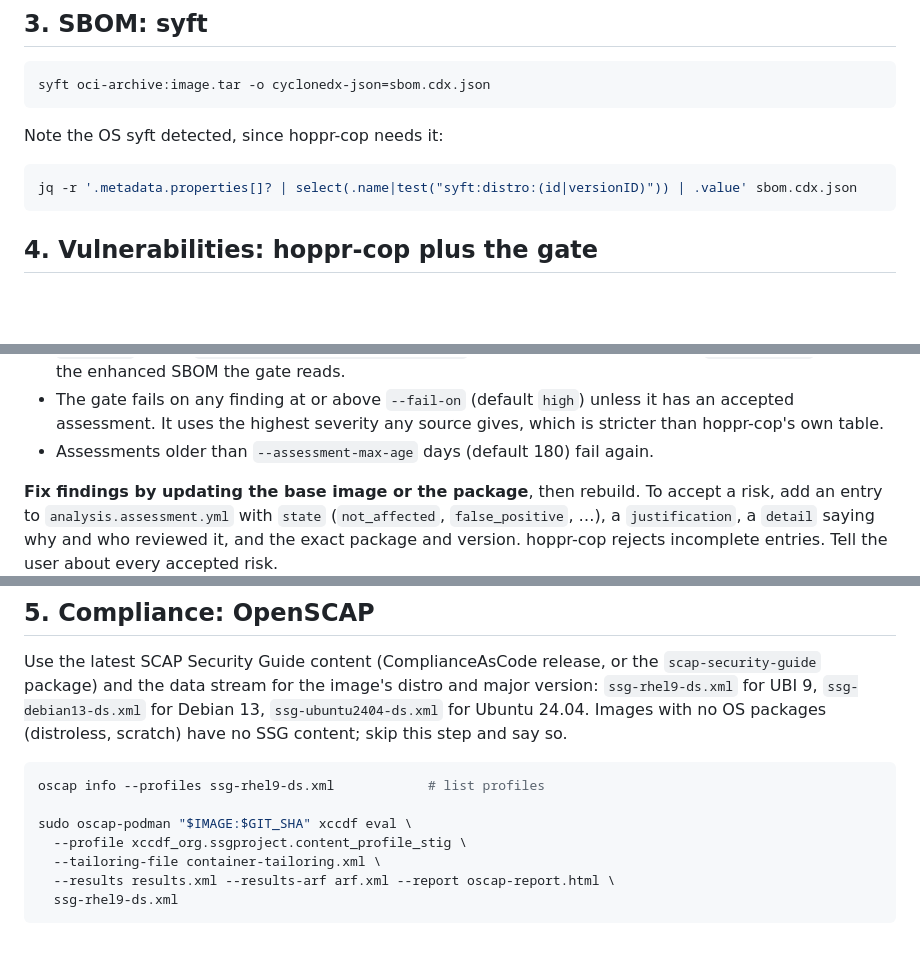
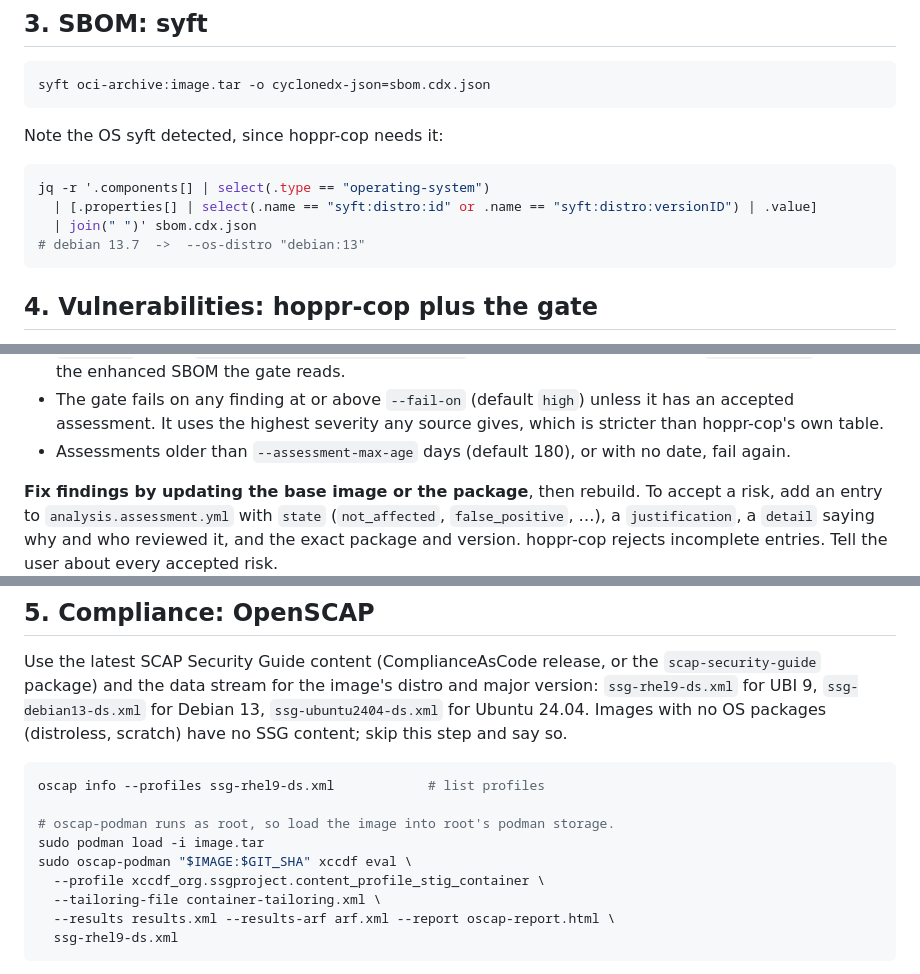
Before and after one commit to kelleyblackmore/Skills, a Markdown page: skills/container-build-scan/SKILL.md, 3 parts joined by grey strips. Rendered like a GitHub page; blank space fills up the shorter version.

Commit message:
fix: correct distro query and oscap scan steps

````diff
--- a/skills/container-build-scan/SKILL.md
+++ b/skills/container-build-scan/SKILL.md
@@ -73,7 +73,10 @@ syft oci-archive:image.tar -o cyclonedx-json=sbom.cdx.json
 Note the OS syft detected, since hoppr-cop needs it:
 
 ```bash
-jq -r '.metadata.properties[]? | select(.name|test("syft:distro:(id|versionID)")) | .value' sbom.cdx.json
+jq -r '.components[] | select(.type == "operating-system")
+  | [.properties[] | select(.name == "syft:distro:id" or .name == "syft:distro:versionID") | .value]
+  | join(" ")' sbom.cdx.json
+# debian 13.7  ->  --os-distro "debian:13"
 ```
 
 ## 4. Vulnerabilities: hoppr-cop plus the gate
@@ -109,7 +112,8 @@ python3 scripts/hopprcop_gate.py reports/app-enhanced.json --fail-on high
 - The gate fails on any finding at or above `--fail-on` (default `high`) unless
   it has an accepted assessment. It uses the highest severity any source gives,
   which is stricter than hoppr-cop's own table.
-- Assessments older than `--assessment-max-age` days (default 180) fail again.
+- Assessments older than `--assessment-max-age` days (default 180), or with no
+  date, fail again.
 
 **Fix findings by updating the base image or the package**, then rebuild. To
 accept a risk, add an entry to `analysis.assessment.yml` with `state`
@@ -128,8 +132,10 @@ major version: `ssg-rhel9-ds.xml` for UBI 9, `ssg-debian13-ds.xml` for Debian 13
 ```bash
 oscap info --profiles ssg-rhel9-ds.xml            # list profiles
 
+# oscap-podman runs as root, so load the image into root's podman storage.
+sudo podman load -i image.tar
 sudo oscap-podman "$IMAGE:$GIT_SHA" xccdf eval \
-  --profile xccdf_org.ssgproject.content_profile_stig \
+  --profile xccdf_org.ssgproject.content_profile_stig_container \
   --tailoring-file container-tailoring.xml \
   --results results.xml --results-arf arf.xml --report oscap-report.html \
   ssg-rhel9-ds.xml
````
